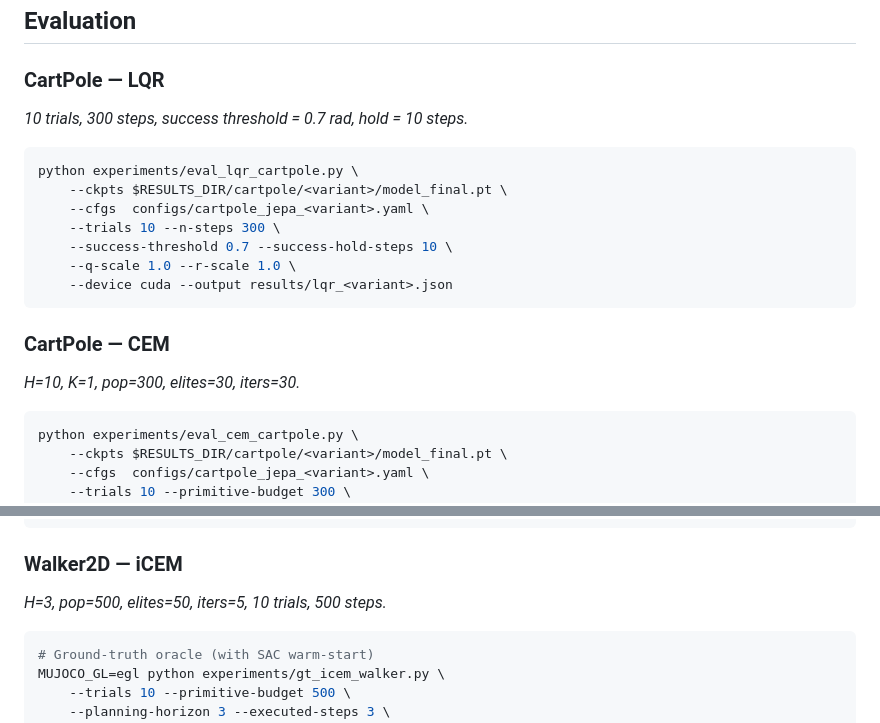
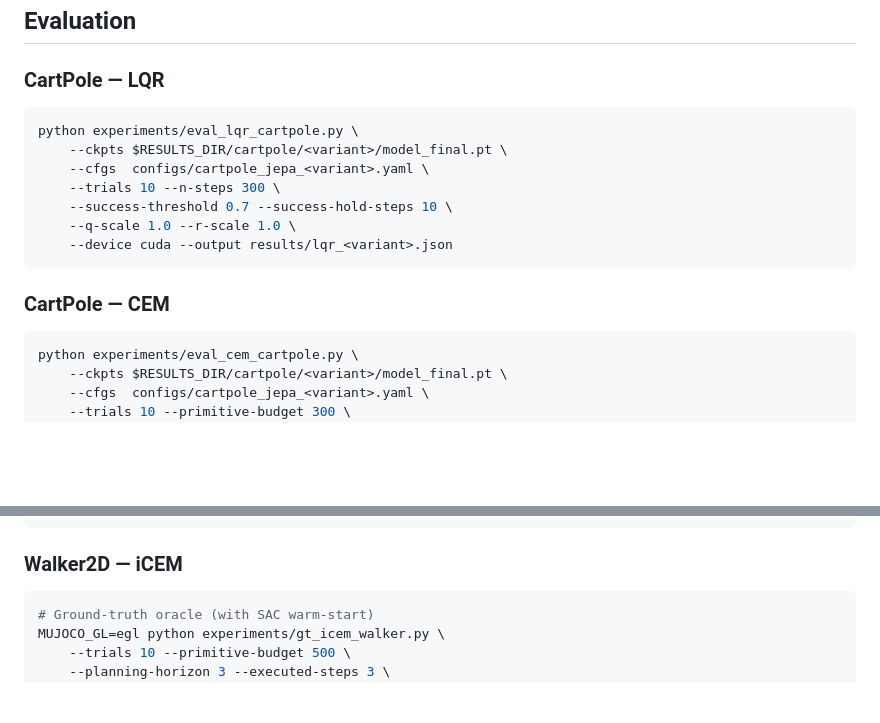
Before and after one commit to LeoToso/JEPA_control, a Markdown page: README.md, 2 parts joined by grey strips. Drawn GitHub-style; blank space fills up the shorter version.

````diff
--- a/README.md
+++ b/README.md
@@ -243,7 +243,7 @@ python experiments/train.py \
 
 ### CartPole — LQR
 
-*10 trials, 300 steps, success threshold = 0.7 rad, hold = 10 steps.*
+
 
 ```bash
 python experiments/eval_lqr_cartpole.py \
@@ -257,7 +257,7 @@ python experiments/eval_lqr_cartpole.py \
 
 ### CartPole — CEM
 
-*H=10, K=1, pop=300, elites=30, iters=30.*
+
 
 ```bash
 python experiments/eval_cem_cartpole.py \
@@ -313,7 +313,7 @@ MUJOCO_GL=egl python experiments/compare_lqr_pointmaze.py \
 
 ### Walker2D — iCEM
 
-*H=3, pop=500, elites=50, iters=5, 10 trials, 500 steps.*
+
 
 ```bash
 # Ground-truth oracle (with SAC warm-start)
````
